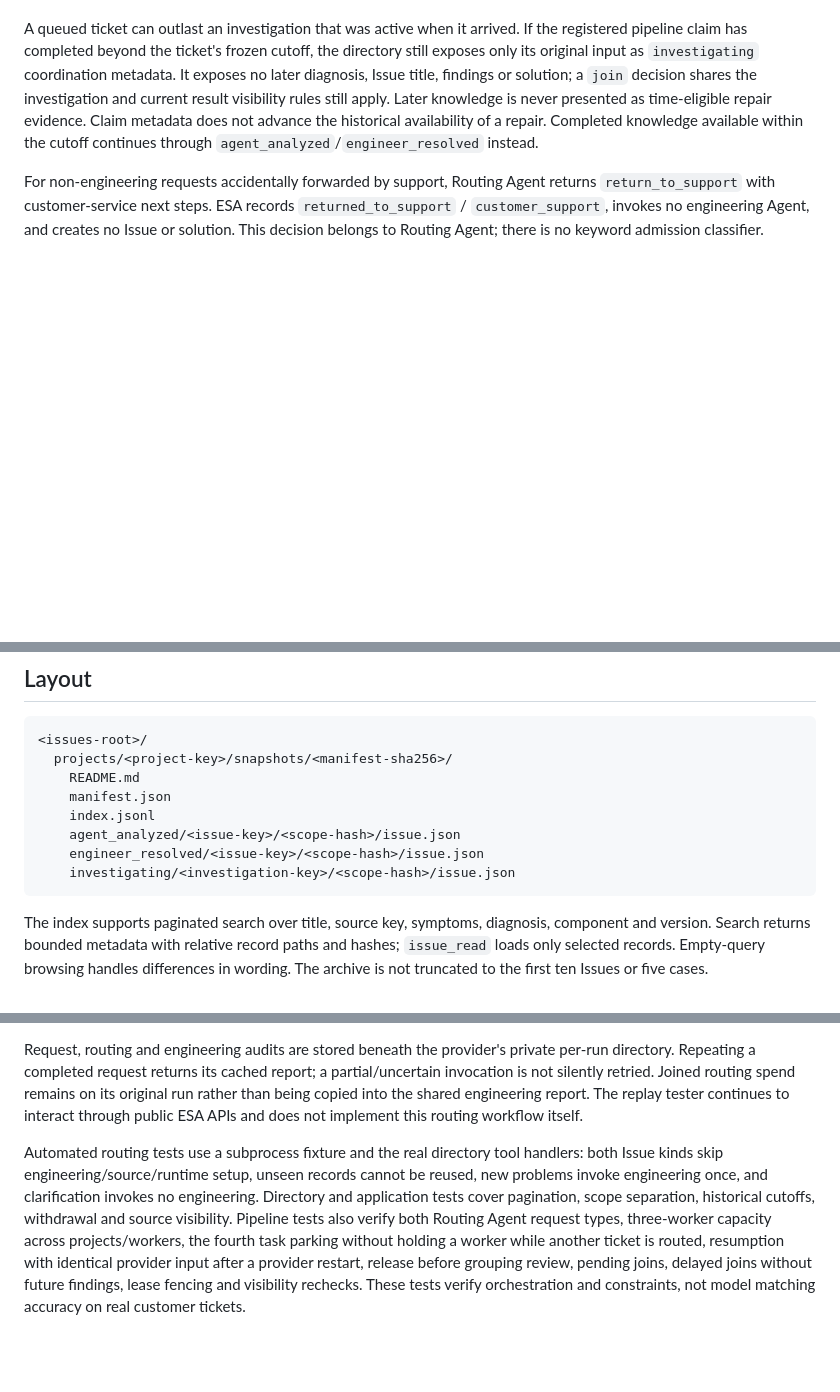
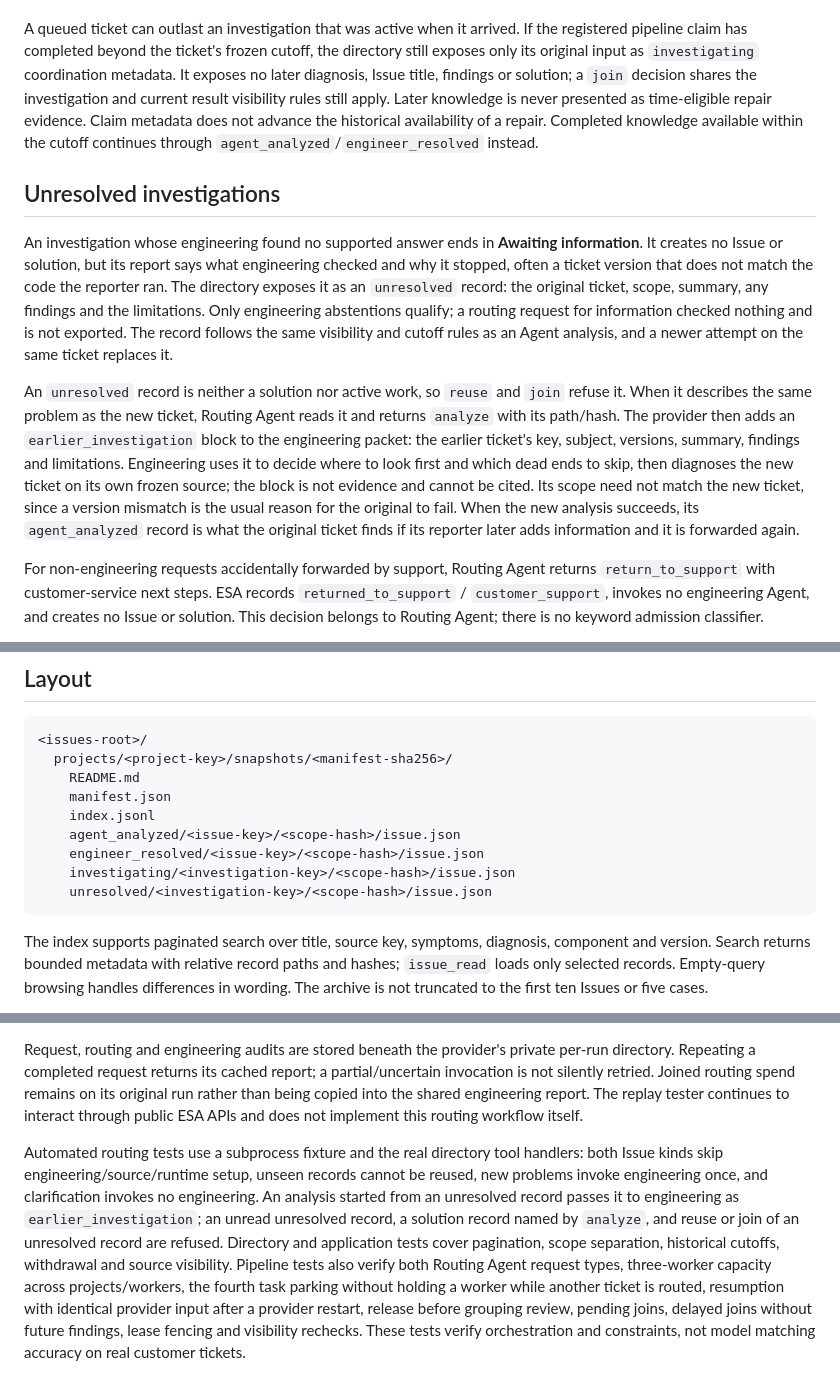
Before and after one commit to SDUzbh/esa, a Markdown page: docs/ISSUE_DIRECTORY.md, 3 parts joined by grey strips. GitHub-like rendering; blank space fills up the shorter version.

Commit message:
Document unresolved Issue directory records
Co-Authored-By: Claude Opus 5.5 <noreply@anthropic.com>

````diff
--- a/docs/ISSUE_DIRECTORY.md
+++ b/docs/ISSUE_DIRECTORY.md
@@ -41,6 +41,12 @@ Initial routing is serialized per project until its outcome or in-progress claim
 
 A queued ticket can outlast an investigation that was active when it arrived. If the registered pipeline claim has completed beyond the ticket's frozen cutoff, the directory still exposes only its original input as `investigating` coordination metadata. It exposes no later diagnosis, Issue title, findings or solution; a `join` decision shares the investigation and current result visibility rules still apply. Later knowledge is never presented as time-eligible repair evidence. Claim metadata does not advance the historical availability of a repair. Completed knowledge available within the cutoff continues through `agent_analyzed`/`engineer_resolved` instead.
 
+## Unresolved investigations
+
+An investigation whose engineering found no supported answer ends in **Awaiting information**. It creates no Issue or solution, but its report says what engineering checked and why it stopped, often a ticket version that does not match the code the reporter ran. The directory exposes it as an `unresolved` record: the original ticket, scope, summary, any findings and the limitations. Only engineering abstentions qualify; a routing request for information checked nothing and is not exported. The record follows the same visibility and cutoff rules as an Agent analysis, and a newer attempt on the same ticket replaces it.
+
+An `unresolved` record is neither a solution nor active work, so `reuse` and `join` refuse it. When it describes the same problem as the new ticket, Routing Agent reads it and returns `analyze` with its path/hash. The provider then adds an `earlier_investigation` block to the engineering packet: the earlier ticket's key, subject, versions, summary, findings and limitations. Engineering uses it to decide where to look first and which dead ends to skip, then diagnoses the new ticket on its own frozen source; the block is not evidence and cannot be cited. Its scope need not match the new ticket, since a version mismatch is the usual reason for the original to fail. When the new analysis succeeds, its `agent_analyzed` record is what the original ticket finds if its reporter later adds information and it is forwarded again.
+
 For non-engineering requests accidentally forwarded by support, Routing Agent returns `return_to_support` with customer-service next steps. ESA records `returned_to_support` / `customer_support`, invokes no engineering Agent, and creates no Issue or solution. This decision belongs to Routing Agent; there is no keyword admission classifier.
 
 Exact input duplicates already share a task before model invocation. Differently worded duplicates depend on Routing Agent's applicability judgment; concurrency control cannot prove semantic equivalence or prevent a model from missing a match. Joining fails closed if the target fails/expires or its source changes during routing; it does not launch a replacement engineer automatically.
@@ -56,6 +62,7 @@ Exact input duplicates already share a task before model invocation. Differently
     agent_analyzed/<issue-key>/<scope-hash>/issue.json
     engineer_resolved/<issue-key>/<scope-hash>/issue.json
     investigating/<investigation-key>/<scope-hash>/issue.json
+    unresolved/<investigation-key>/<scope-hash>/issue.json
 ```
 
 The index supports paginated search over title, source key, symptoms, diagnosis, component and version. Search returns bounded metadata with relative record paths and hashes; `issue_read` loads only selected records. Empty-query browsing handles differences in wording. The archive is not truncated to the first ten Issues or five cases.
@@ -96,4 +103,4 @@ For supported findings, the adapter registers a local `assignment-request.json`
 
 Request, routing and engineering audits are stored beneath the provider's private per-run directory. Repeating a completed request returns its cached report; a partial/uncertain invocation is not silently retried. Joined routing spend remains on its original run rather than being copied into the shared engineering report. The replay tester continues to interact through public ESA APIs and does not implement this routing workflow itself.
 
-Automated routing tests use a subprocess fixture and the real directory tool handlers: both Issue kinds skip engineering/source/runtime setup, unseen records cannot be reused, new problems invoke engineering once, and clarification invokes no engineering. Directory and application tests cover pagination, scope separation, historical cutoffs, withdrawal and source visibility. Pipeline tests also verify both Routing Agent request types, three-worker capacity across projects/workers, the fourth task parking without holding a worker while another ticket is routed, resumption with identical provider input after a provider restart, release before grouping review, pending joins, delayed joins without future findings, lease fencing and visibility rechecks. These tests verify orchestration and constraints, not model matching accuracy on real customer tickets.
+Automated routing tests use a subprocess fixture and the real directory tool handlers: both Issue kinds skip engineering/source/runtime setup, unseen records cannot be reused, new problems invoke engineering once, and clarification invokes no engineering. An analysis started from an unresolved record passes it to engineering as `earlier_investigation`; an unread unresolved record, a solution record named by `analyze`, and reuse or join of an unresolved record are refused. Directory and application tests cover pagination, scope separation, historical cutoffs, withdrawal and source visibility. Pipeline tests also verify both Routing Agent request types, three-worker capacity across projects/workers, the fourth task parking without holding a worker while another ticket is routed, resumption with identical provider input after a provider restart, release before grouping review, pending joins, delayed joins without future findings, lease fencing and visibility rechecks. These tests verify orchestration and constraints, not model matching accuracy on real customer tickets.
````
Also changed, not shown: other parts of docs/ISSUE_DIRECTORY.md (+1 -1 lines), docs/ESA_BACKEND_WORKFLOW.md (+1 -1 lines), docs/ESA_OPERATIONS.md (+1 -1 lines).
